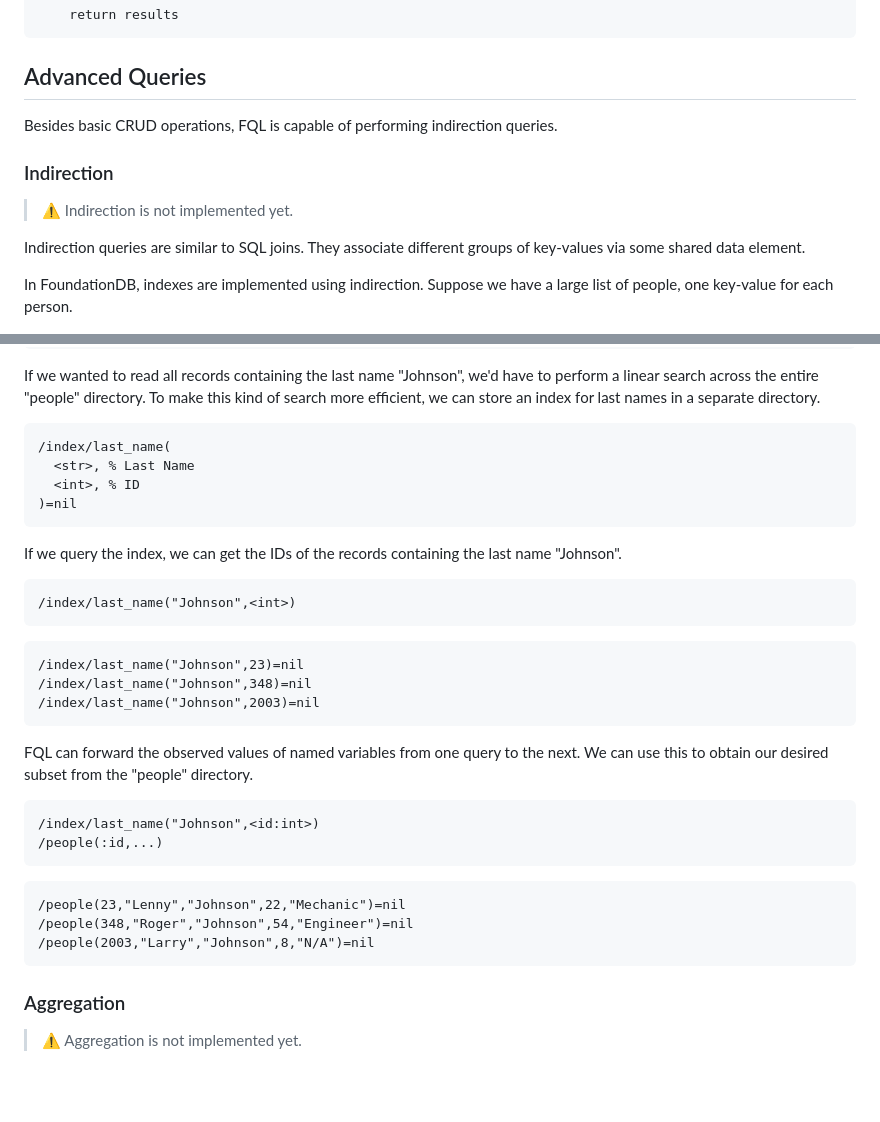
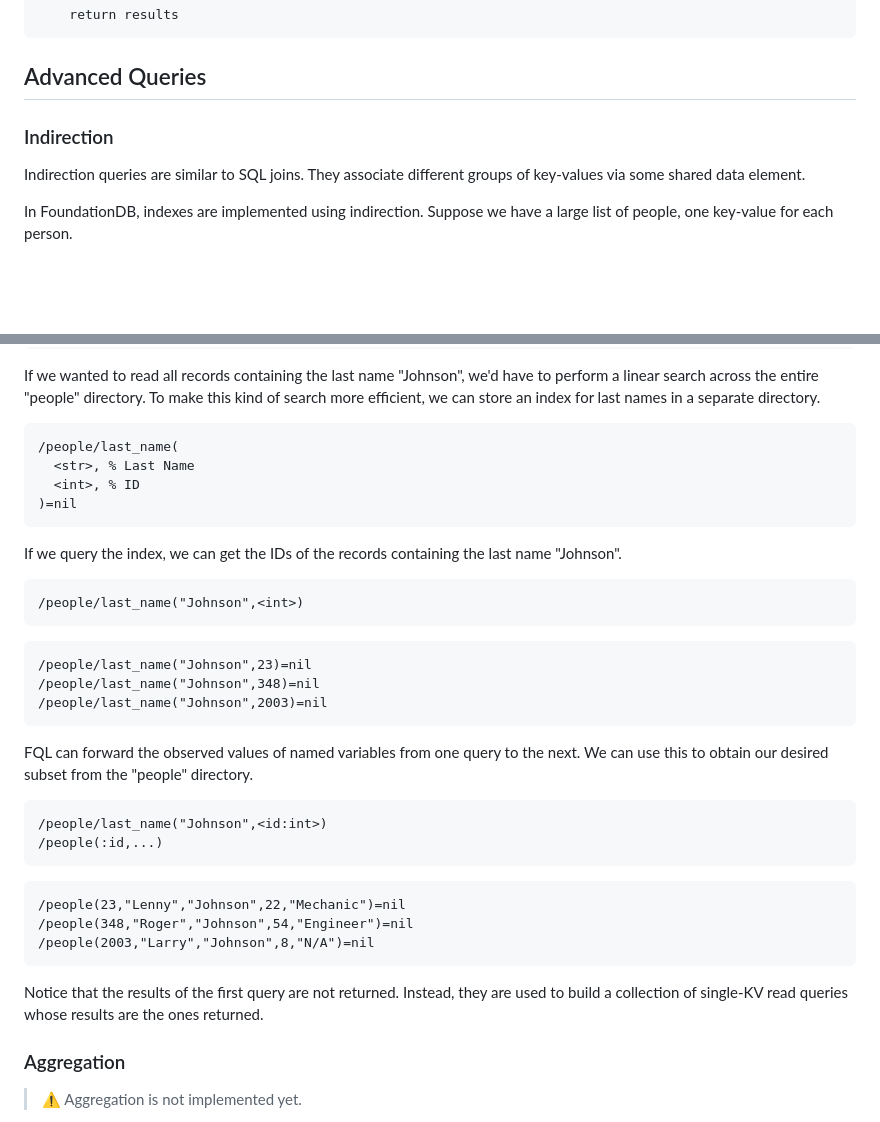
Before and after one commit to janderland/fql, a Markdown page: docs/index.md, 2 parts joined by grey strips. GitHub-like rendering; blank space fills up the shorter version.

Commit message:
Indirection.

````diff
--- a/docs/index.md
+++ b/docs/index.md
@@ -824,12 +824,7 @@ def filter_range(tr):
 
 ## Advanced Queries
 
-Besides basic CRUD operations, FQL is capable of performing
-indirection queries.
-
 ### Indirection
-
-> ⚠️ Indirection is not implemented yet.
 
 Indirection queries are similar to SQL joins. They associate
 different groups of key-values via some shared data element.
@@ -854,7 +849,7 @@ efficient, we can store an index for last names in
 a separate directory.
 
 ```language-fql {.query}
-/index/last_name(
+/people/last_name(
   <str>, % Last Name
   <int>, % ID
 )=nil
@@ -864,13 +859,13 @@ If we query the index, we can get the IDs of the records
 containing the last name "Johnson".
 
 ```language-fql {.query}
-/index/last_name("Johnson",<int>)
+/people/last_name("Johnson",<int>)
 ```
 
 ```language-fql {.result}
-/index/last_name("Johnson",23)=nil
-/index/last_name("Johnson",348)=nil
-/index/last_name("Johnson",2003)=nil
+/people/last_name("Johnson",23)=nil
+/people/last_name("Johnson",348)=nil
+/people/last_name("Johnson",2003)=nil
 ```
 
 FQL can forward the observed values of named variables from
@@ -878,7 +873,7 @@ one query to the next. We can use this to obtain our desired
 subset from the "people" directory.
 
 ```language-fql {.query}
-/index/last_name("Johnson",<id:int>)
+/people/last_name("Johnson",<id:int>)
 /people(:id,...)
 ```
 
@@ -887,6 +882,10 @@ subset from the "people" directory.
 /people(348,"Roger","Johnson",54,"Engineer")=nil
 /people(2003,"Larry","Johnson",8,"N/A")=nil
 ```
+
+Notice that the results of the first query are not returned.
+Instead, they are used to build a collection of single-KV
+read queries whose results are the ones returned.
 
 ### Aggregation
 
````
